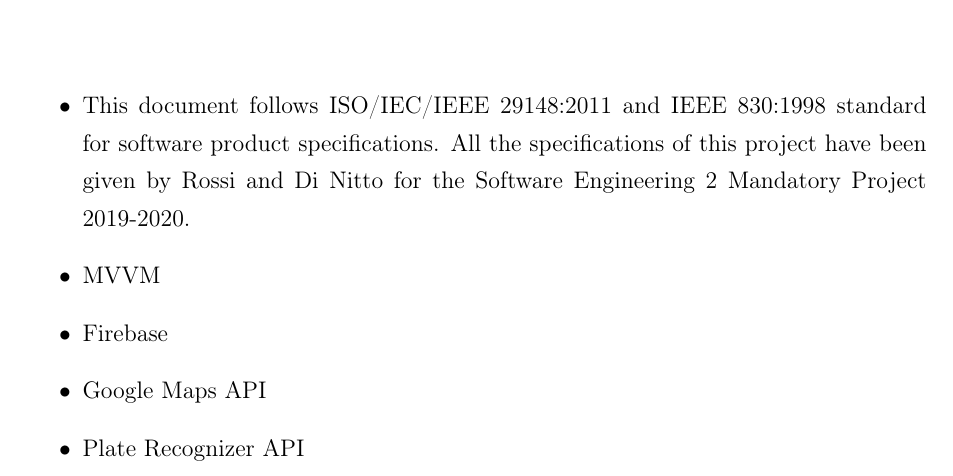
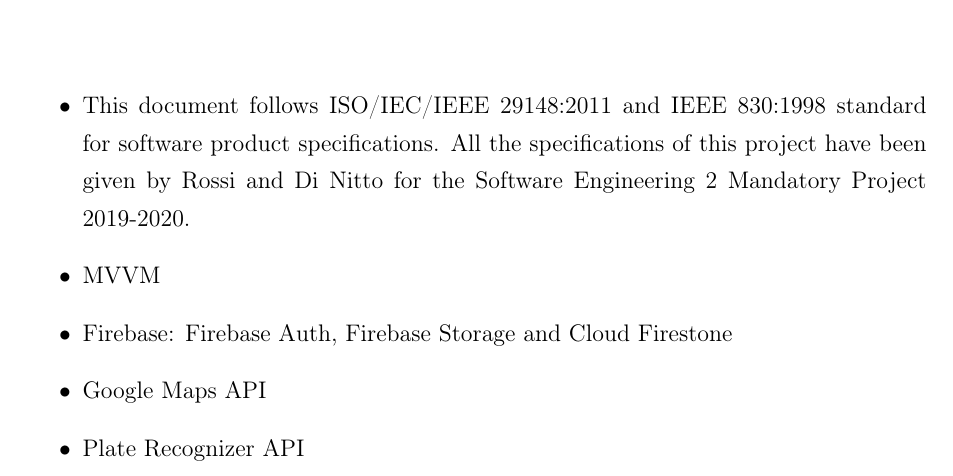
Before and after one commit to fedy97/SafeStreets-Frontend-Flutter, a LaTeX document (DD/DD.tex, which reads DD/references/references.tex): part of page 51 of 51, cut so that both start at the same text. Compiled offline with pdfLaTeX.

Commit message:
-Update references

```diff
--- a/DD/references/references.tex
+++ b/DD/references/references.tex
@@ -7,7 +7,7 @@
         \item This document follows ISO/IEC/IEEE 29148:2011 and IEEE 830:1998 standard for software product specifications.
         All the specifications of this project have been given by Rossi and Di Nitto for the Software Engineering 2 Mandatory Project 2019-2020.
         \item \href{https://it.wikipedia.org/wiki/Model-view-viewmodel}{MVVM}
-        \item \href{https://firebase.google.com/docs}{Firebase}
+        \item \href{https://firebase.google.com/docs}{Firebase: Firebase Auth, Firebase Storage and Cloud Firestone}
         \item \href{https://developers.google.com/maps/documentation/}{Google Maps API}
         \item \href{http://docs.platerecognizer.com/}{Plate Recognizer API}
     \end{itemize}
```
